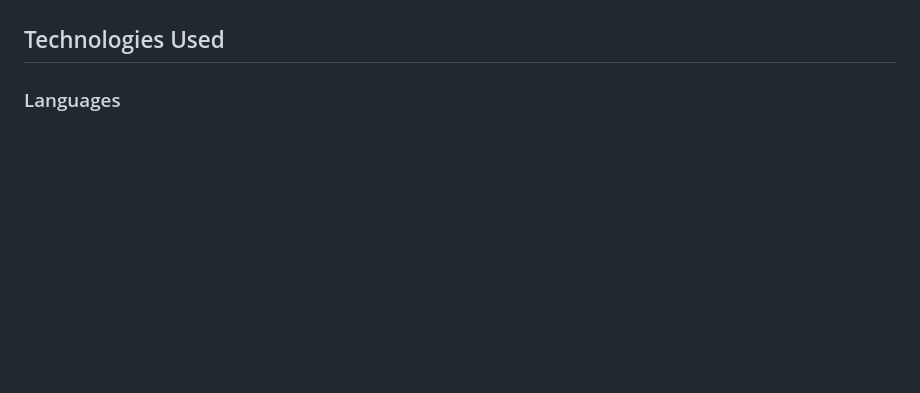
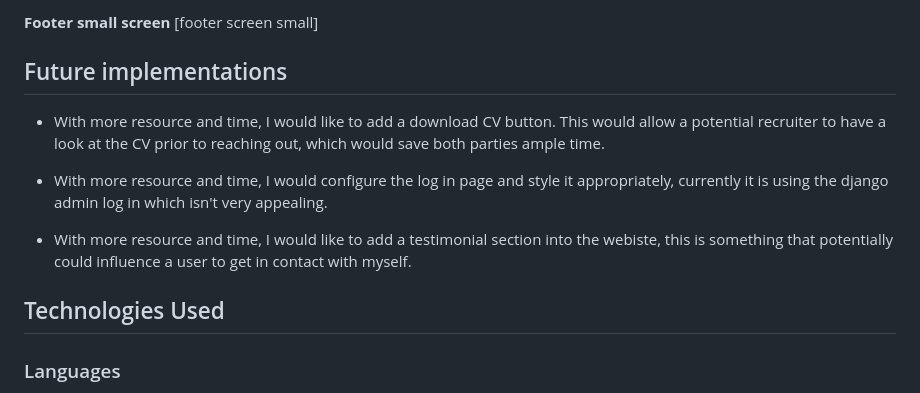
Before and after one commit to AlexAntony3/AlexDevPath, a Markdown page: README.md, the part around the change printed below. Rendered like a GitHub page; blank space fills up the shorter version.

Commit message:
feat: add contact, dashboard and future features to the readme

```diff
--- a/README.md
+++ b/README.md
@@ -288,3 +361,12 @@ To develop the database schema, i used [DrawSQL](https://drawsql.app/). I was ab
+**Footer small screen**
+[footer screen small]
+
+## Future implementations
+* With more resource and time, I would like to add a download CV button. This would allow a potential recruiter to have a look at the CV prior to reaching out, which would save both parties ample time.
+
+* With more resource and time, I would configure the log in page and style it appropriately, currently it is using the django admin log in which isn't very appealing.
+
+* With more resource and time, I would like to add a testimonial section into the webiste, this is something that potentially could influence a user to get in contact with myself.
 
 ## Technologies Used
 
```
Also changed, not shown: other parts of README.md (+73 -0 lines).
